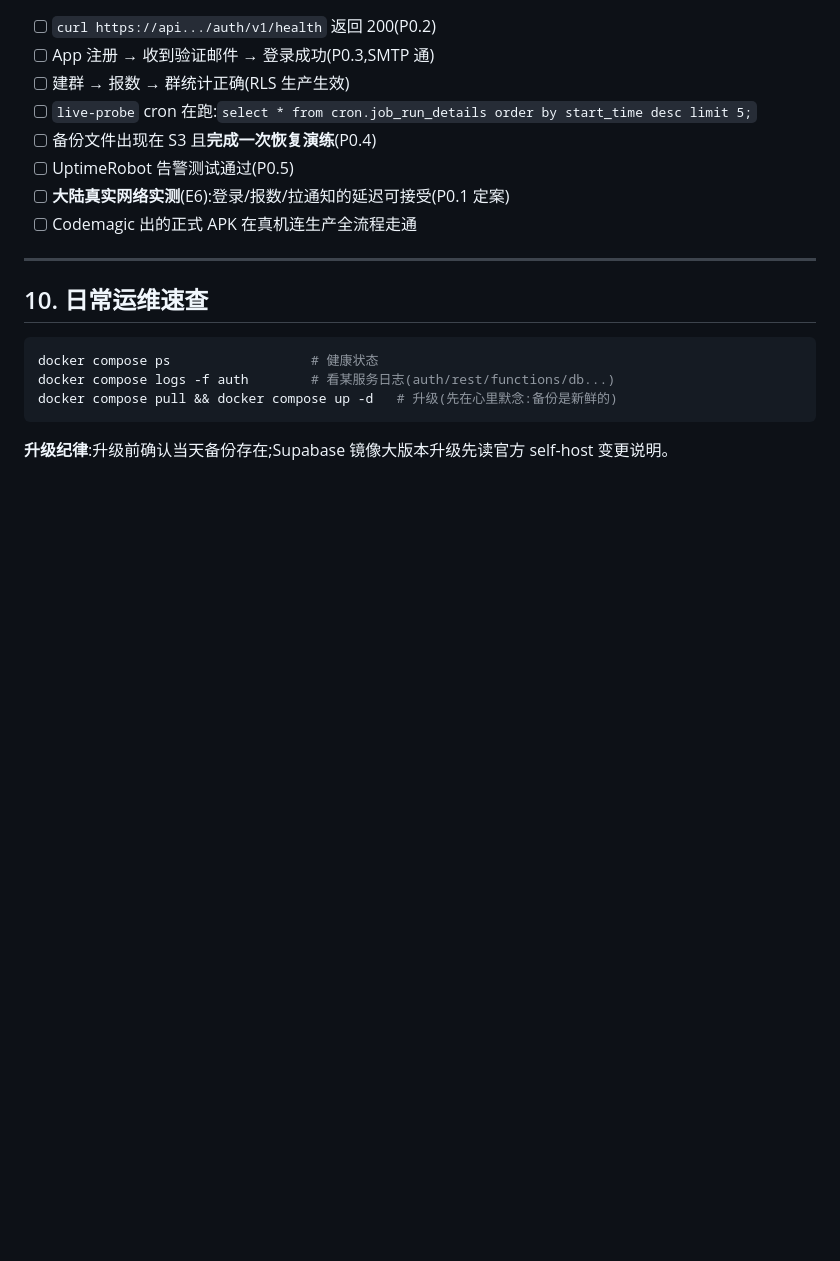
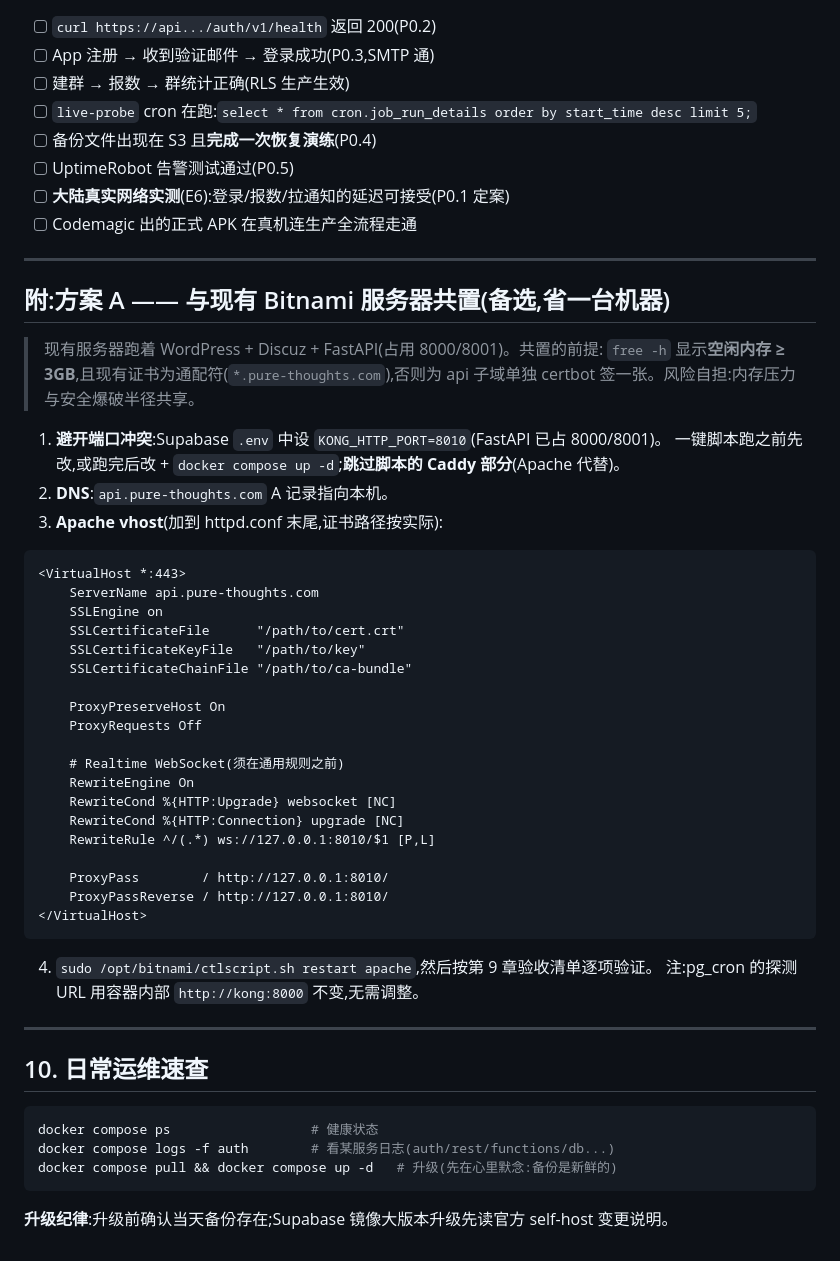
Before and after one commit to owenwangcong/PureThoughtsApp, a Markdown page: docs/infra/deploy-aws-ec2.md, the part around the change. GitHub-like rendering; blank space fills up the shorter version.

Commit message:
docs: E2 域名落定 (pure-thoughts.com) + 部署手册补共置方案 A (Bitnami/Apache)
- 现有服务器: WordPress + Discuz + FastAPI(8000/8001), 共置需 KONG_HTTP_PORT=8010
  + Apache vhost (含 Realtime WebSocket 规则); 前提: 空闲内存>=3GB + 通配符证书
- 推荐仍为方案 B 独立实例 (隔离/自动TLS/自由选区), 待用户定向

Co-Authored-By: Claude Fable 5 <noreply@anthropic.com>

````diff
--- a/docs/infra/deploy-aws-ec2.md
+++ b/docs/infra/deploy-aws-ec2.md
@@ -284,6 +284,44 @@ flutter run -d R52W809056B `
 
 ---
 
+## 附:方案 A —— 与现有 Bitnami 服务器共置(备选,省一台机器)
+
+> 现有服务器跑着 WordPress + Discuz + FastAPI(占用 8000/8001)。共置的前提:
+> `free -h` 显示**空闲内存 ≥ 3GB**,且现有证书为通配符(`*.pure-thoughts.com`),否则为
+> api 子域单独 certbot 签一张。风险自担:内存压力与安全爆破半径共享。
+
+1. **避开端口冲突**:Supabase `.env` 中设 `KONG_HTTP_PORT=8010`(FastAPI 已占 8000/8001)。
+   一键脚本跑之前先改,或跑完后改 + `docker compose up -d`;**跳过脚本的 Caddy 部分**(Apache 代替)。
+2. **DNS**:`api.pure-thoughts.com` A 记录指向本机。
+3. **Apache vhost**(加到 httpd.conf 末尾,证书路径按实际):
+
+```apache
+<VirtualHost *:443>
+    ServerName api.pure-thoughts.com
+    SSLEngine on
+    SSLCertificateFile      "/path/to/cert.crt"
+    SSLCertificateKeyFile   "/path/to/key"
+    SSLCertificateChainFile "/path/to/ca-bundle"
+
+    ProxyPreserveHost On
+    ProxyRequests Off
+
+    # Realtime WebSocket(须在通用规则之前)
+    RewriteEngine On
+    RewriteCond %{HTTP:Upgrade} websocket [NC]
+    RewriteCond %{HTTP:Connection} upgrade [NC]
+    RewriteRule ^/(.*) ws://127.0.0.1:8010/$1 [P,L]
+
+    ProxyPass        / http://127.0.0.1:8010/
+    ProxyPassReverse / http://127.0.0.1:8010/
+</VirtualHost>
+```
+
+4. `sudo /opt/bitnami/ctlscript.sh restart apache`,然后按第 9 章验收清单逐项验证。
+   注:pg_cron 的探测 URL 用容器内部 `http://kong:8000` 不变,无需调整。
+
+---
+
 ## 10. 日常运维速查
 
 ```bash
````
Also changed, not shown: docs/PLAN.md (+1 -1 lines).
